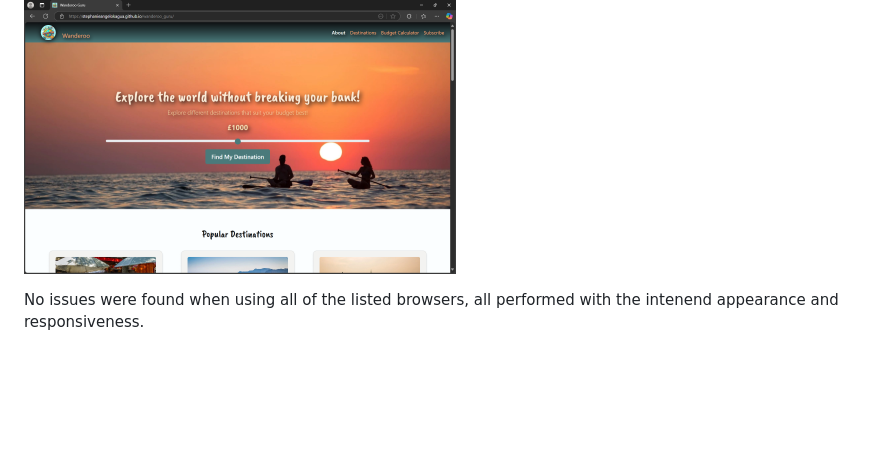
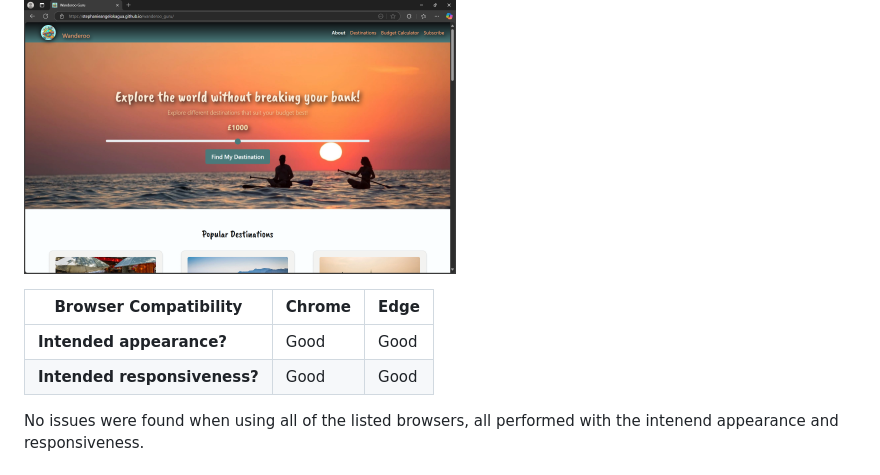
Before and after one commit to stephanieangelokagua/wanderoo_guru, a Markdown page: README.md, the part around the change printed below. Rendered like a GitHub page; blank space fills up the shorter version.

```diff
--- a/README.md
+++ b/README.md
@@ -225,6 +225,12 @@ The site was tested on the folowing browsers
 
 ![edge](assets/images/readme-images/edge-browser-test.png)
 
+| **Browser Compatibility** | Chrome | Edge  |
+|----------------------------|--------|-------|
+| **Intended appearance?**   | Good   | Good  |
+| **Intended responsiveness?**| Good   | Good  |
+
+
 No issues were found when using all of the listed browsers, all performed with the  intenend appearance and responsiveness.
 
 ### Accessibility Testing
```
Also changed, not shown: other parts of README.md (+10 -0 lines), assets/images/p1.png (added), assets/images/p2.png (added), assets/images/p3.png (added), assets/images/p4.png (added).
